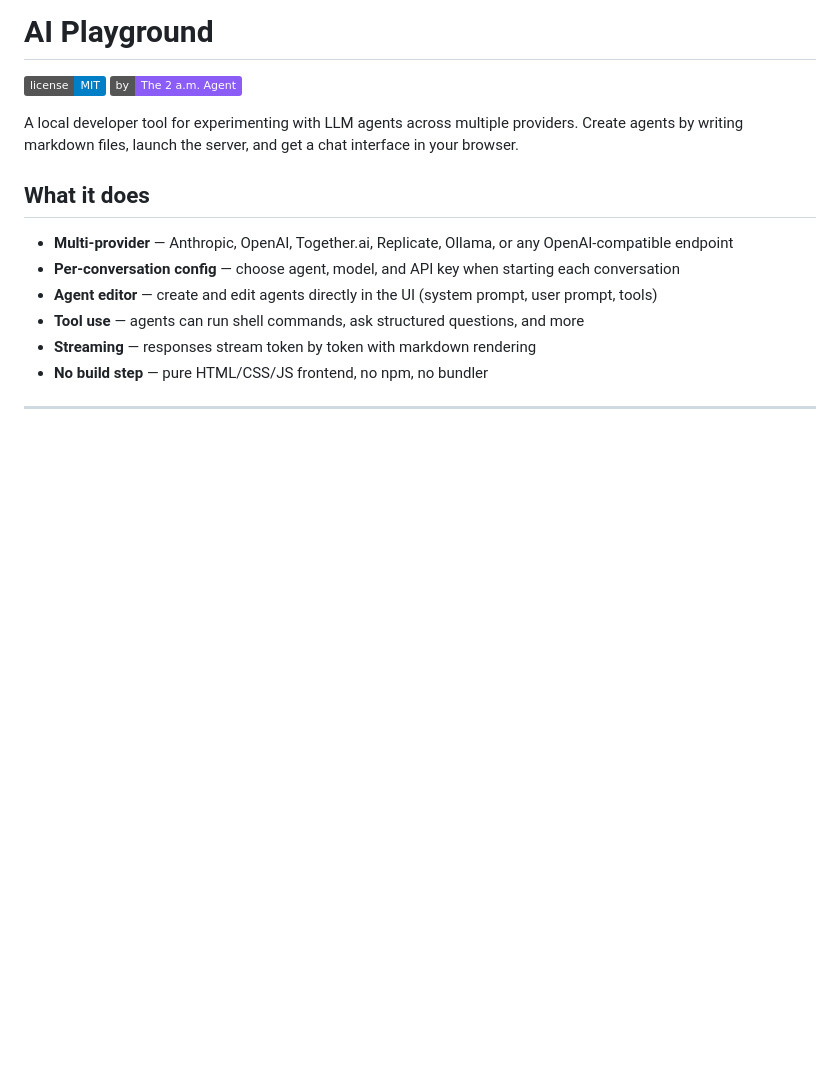
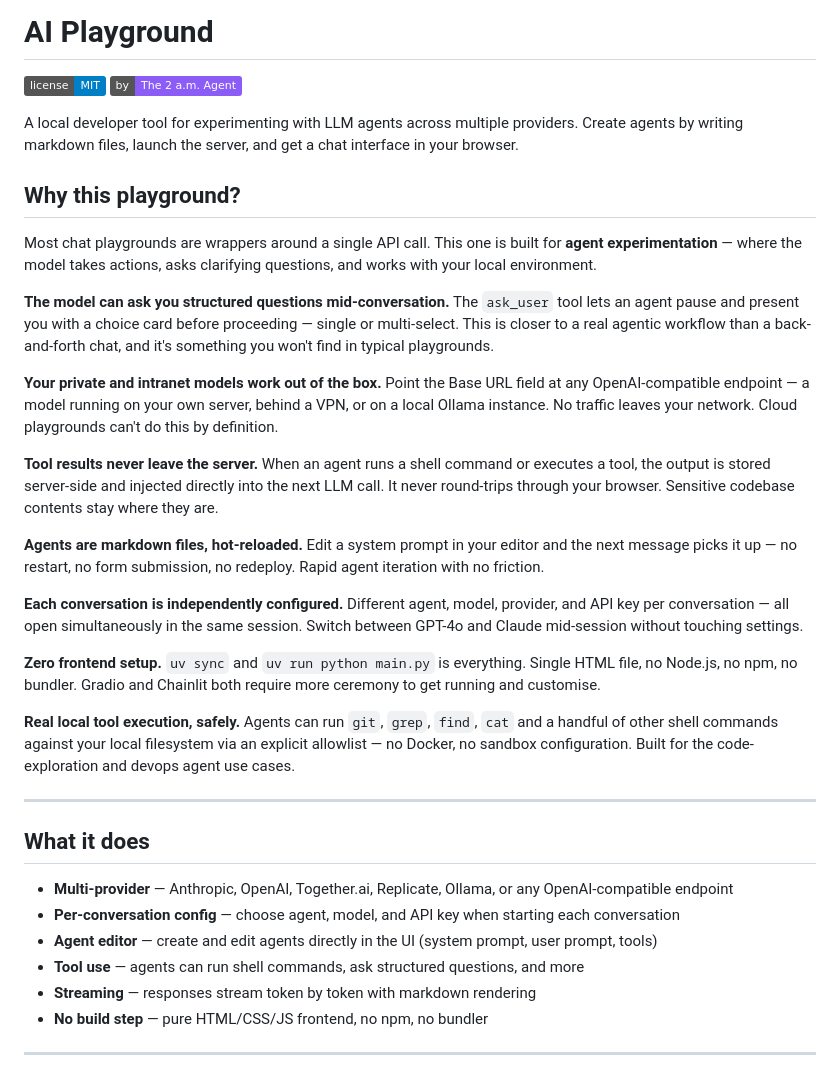
Before and after one commit to 2amagent/light-ai-playground, a Markdown page: README.md, the part around the change. Rendered like a GitHub page; badges without logos; blank space fills up the shorter version.

Commit message:
docs: add Why section highlighting distinctive features
Co-Authored-By: Claude Sonnet 4.6 <noreply@anthropic.com>

```diff
--- a/README.md
+++ b/README.md
@@ -4,6 +4,33 @@
 [![By The 2 a.m. Agent](https://img.shields.io/badge/by-The%202%20a.m.%20Agent-8b5cf6)](https://2amagent.com)
 
 A local developer tool for experimenting with LLM agents across multiple providers. Create agents by writing markdown files, launch the server, and get a chat interface in your browser.
+
+## Why this playground?
+
+Most chat playgrounds are wrappers around a single API call. This one is built for **agent experimentation** — where the model takes actions, asks clarifying questions, and works with your local environment.
+
+**The model can ask you structured questions mid-conversation.**
+The `ask_user` tool lets an agent pause and present you with a choice card before proceeding — single or multi-select. This is closer to a real agentic workflow than a back-and-forth chat, and it's something you won't find in typical playgrounds.
+
+**Your private and intranet models work out of the box.**
+Point the Base URL field at any OpenAI-compatible endpoint — a model running on your own server, behind a VPN, or on a local Ollama instance. No traffic leaves your network. Cloud playgrounds can't do this by definition.
+
+**Tool results never leave the server.**
+When an agent runs a shell command or executes a tool, the output is stored server-side and injected directly into the next LLM call. It never round-trips through your browser. Sensitive codebase contents stay where they are.
+
+**Agents are markdown files, hot-reloaded.**
+Edit a system prompt in your editor and the next message picks it up — no restart, no form submission, no redeploy. Rapid agent iteration with no friction.
+
+**Each conversation is independently configured.**
+Different agent, model, provider, and API key per conversation — all open simultaneously in the same session. Switch between GPT-4o and Claude mid-session without touching settings.
+
+**Zero frontend setup.**
+`uv sync` and `uv run python main.py` is everything. Single HTML file, no Node.js, no npm, no bundler. Gradio and Chainlit both require more ceremony to get running and customise.
+
+**Real local tool execution, safely.**
+Agents can run `git`, `grep`, `find`, `cat` and a handful of other shell commands against your local filesystem via an explicit allowlist — no Docker, no sandbox configuration. Built for the code-exploration and devops agent use cases.
+
+---
 
 ## What it does
 
```
